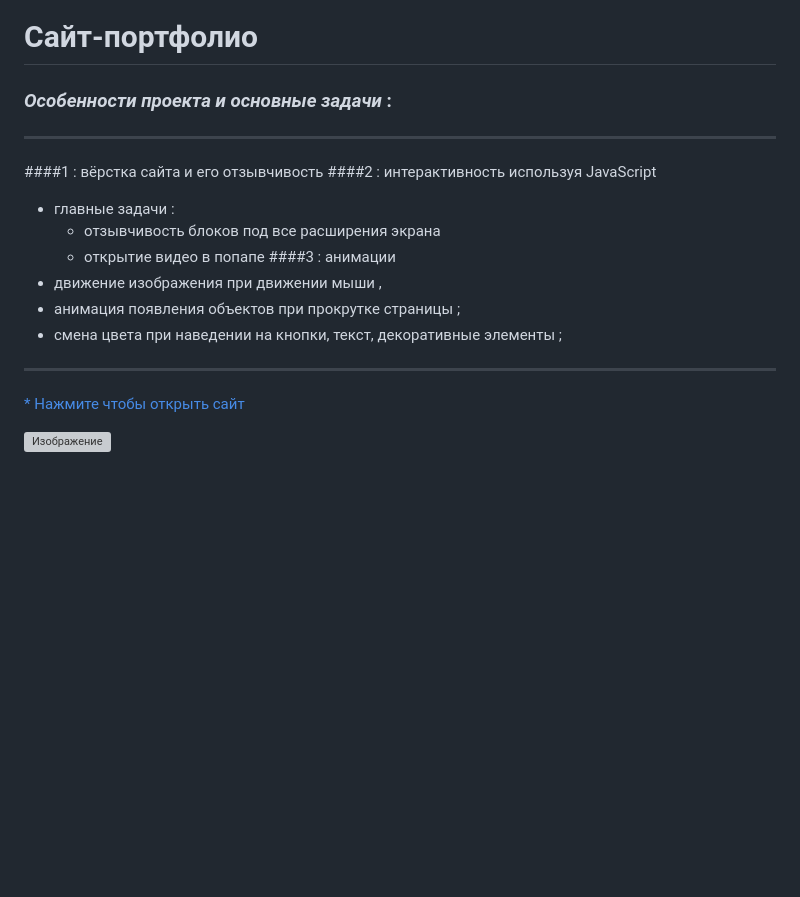
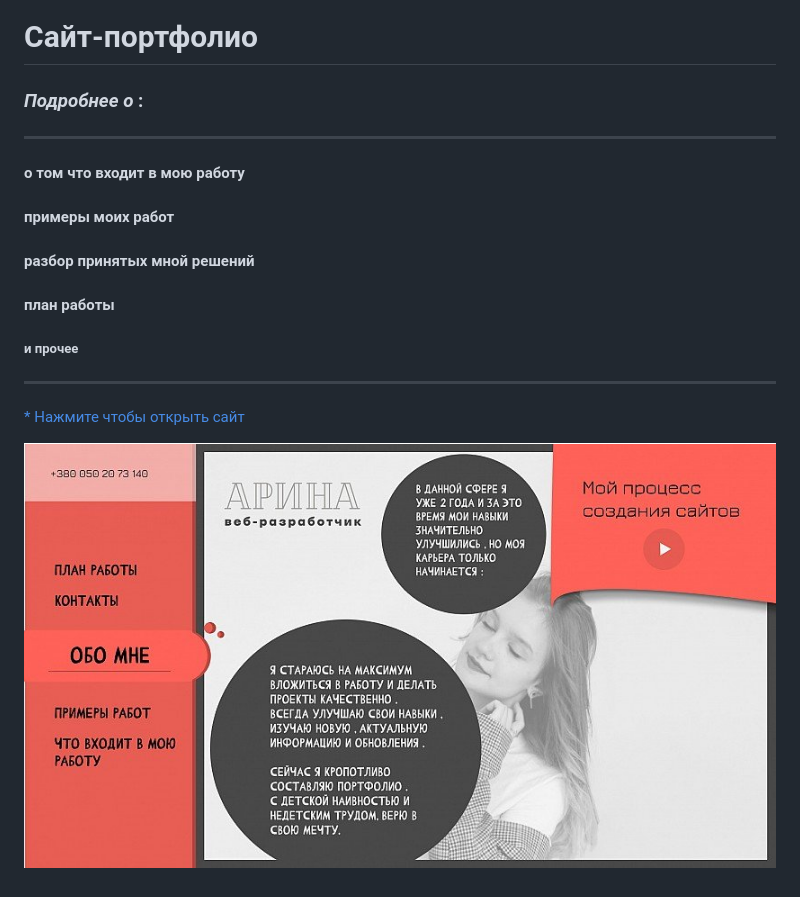
Before and after one commit to Arina555s/website, a Markdown page: README.md, the part around the change. GitHub-like rendering; pictures changed too: img/im.png (added); blank space fills up the shorter version; grey boxes are pictures that could not be loaded.

```diff
--- a/README.md
+++ b/README.md
@@ -1,20 +1,15 @@
 # Сайт-портфолио
 
-### _Особенности проекта и основные задачи_ :
+### _Подробнее о_ :
 ***
 
-####1 : вёрстка сайта и его отзывчивость
-####2 : интерактивность используя JavaScript
-* главные задачи :
-  * отзывчивость блоков под все расширения экрана
-  * открытие видео в попапе
-####3 : анимации
-* движение изображения при движении мыши ,
-* анимация появления объектов при прокрутке страницы ;
-* смена цвета при наведении на кнопки, текст, декоративные элементы ;
+#### о том что входит в мою работу
+#### примеры моих работ
+#### разбор принятых мной решений
+#### план работы
+##### и прочее
 
 ***
+[* Нажмите чтобы открыть сайт](https://arinawebsite.github.io/website/)
 
-[* Нажмите чтобы открыть сайт](https://arinawebsite.github.io/kavarna/)
-
-![Изображение](/img/sites/kav.webp)
+![Изображение](/img/im.png)
```
